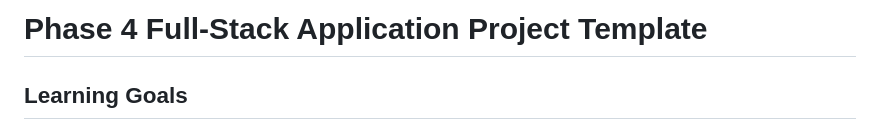
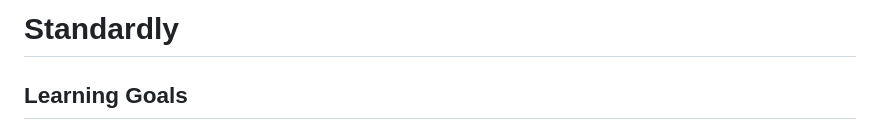
Before and after one commit to hgerner19/standardly, a Markdown page: README.md, the part around the change. Drawn GitHub-style.

```diff
--- a/README.md
+++ b/README.md
@@ -1,4 +1,4 @@
-# Phase 4 Full-Stack Application Project Template
+# Standardly
 
 ## Learning Goals
 
```
